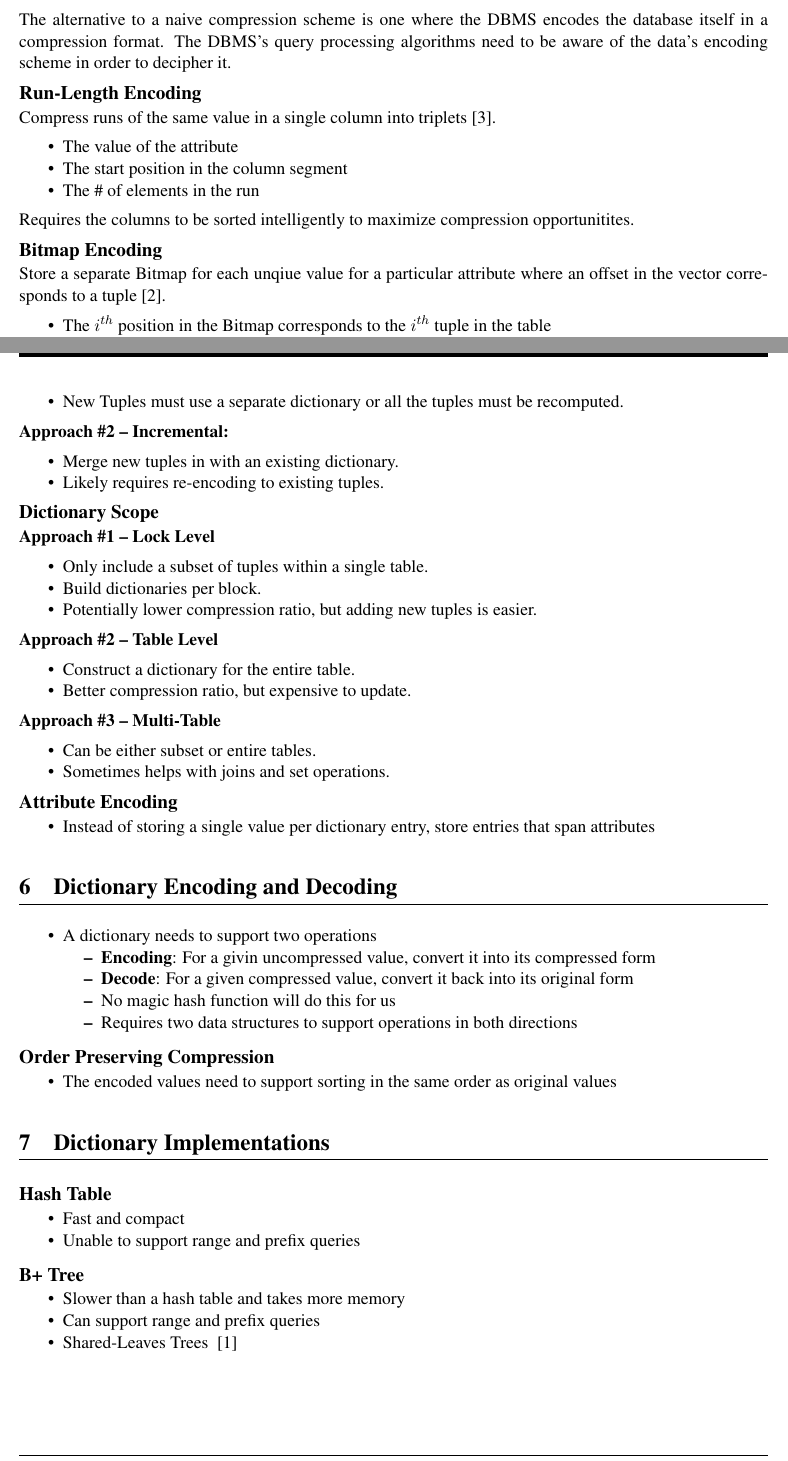
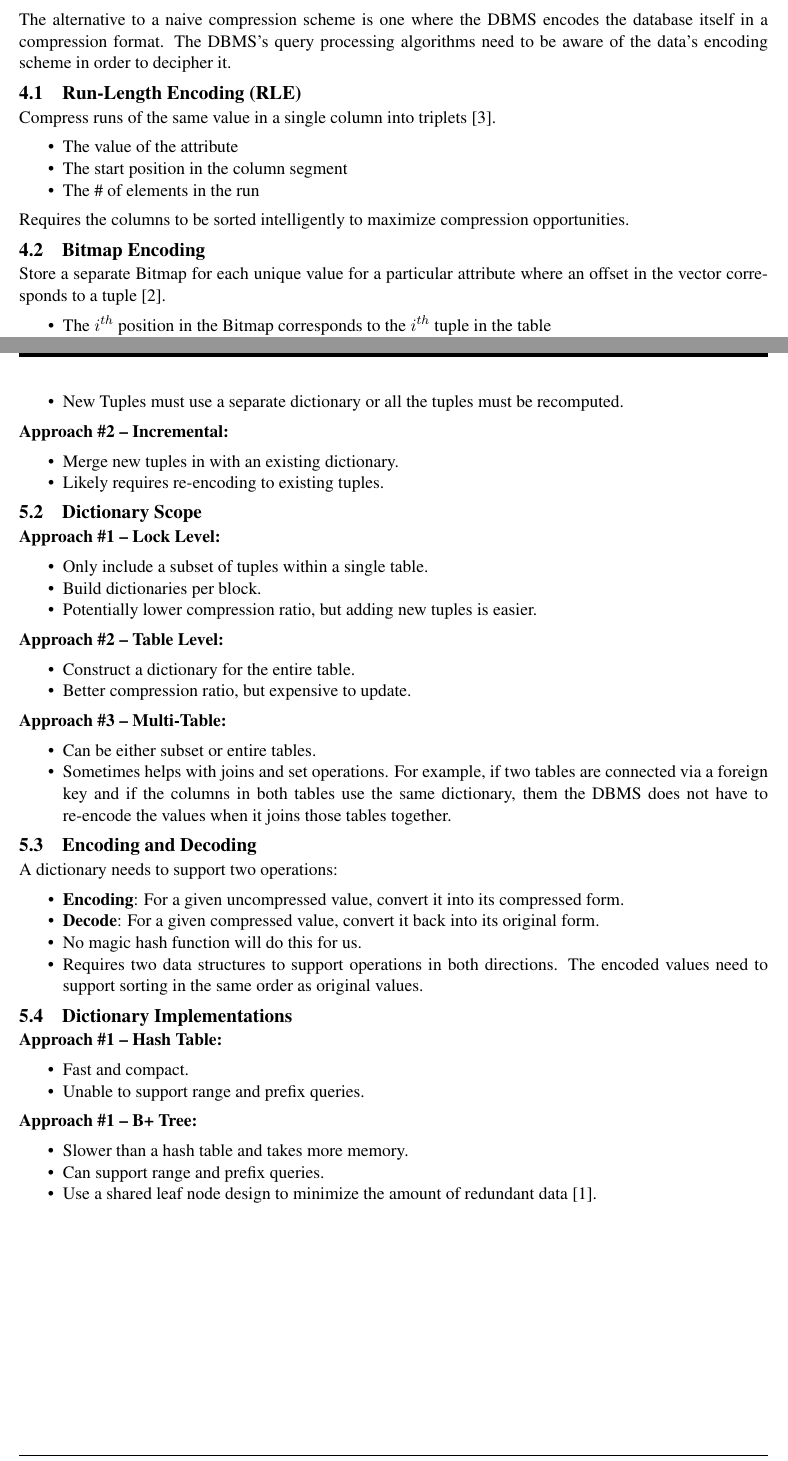
Before and after one commit to cq2li/adv-db-notes, a LaTeX document (11-compression/11-compression.tex): two parts of pages 3 and 4 of 5, joined at a grey line, cut so that both start at the same text. Compiled offline with pdfLaTeX.

Commit message:
Checkpoint from commodus

```diff
--- a/11-compression/11-compression.tex
+++ b/11-compression/11-compression.tex
@@ -194,20 +195,20 @@ encoding scheme in order to decipher it.
 %% ----------------------------------------------------
 %% Run-Length Encoding
 %% ----------------------------------------------------
-\subsection*{Run-Length Encoding}
+\subsection{Run-Length Encoding (RLE)}
 Compress runs of the same value in a single column into triplets~\cite{p31-roth}.
 \begin{itemize}
     \item The value of the attribute
     \item The start position in the column segment
     \item The \# of elements in the run
 \end{itemize}
-Requires the columns to be sorted intelligently to maximize compression opportunitites.
+Requires the columns to be sorted intelligently to maximize compression opportunities.
 
 %% ----------------------------------------------------
 %% Bitmap Encoding
 %% ----------------------------------------------------
-\subsection*{Bitmap Encoding}
-Store a separate Bitmap for each unqiue value for a particular attribute where an offset
+\subsection{Bitmap Encoding}
+Store a separate Bitmap for each unique value for a particular attribute where an offset
 in the vector corresponds to a tuple~\cite{franklin14}.
 \begin{itemize}
     \item The $i^{th}$ position in the Bitmap corresponds to the $i^{th}$ tuple in the table
@@ -274,9 +275,9 @@ A dictionary compression scheme needs to support fast encoding/decoding, as well
 %% ----------------------------------------------------
 %% Dictionary Scope
 %% ----------------------------------------------------
-\subsection*{Dictionary Scope}
+\subsection{Dictionary Scope}
 
-\textbf{Approach \#1 -- Lock Level}
+\textbf{Approach \#1 -- Lock Level:}
 \begin{itemize}
     \item
     Only include a subset of tuples within a single table.
@@ -288,7 +289,7 @@ A dictionary compression scheme needs to support fast encoding/decoding, as well
     Potentially lower compression ratio, but adding new tuples is easier.
 \end{itemize}
 
-\textbf{Approach \#2 -- Table Level}
+\textbf{Approach \#2 -- Table Level:}
 \begin{itemize}
     \item
     Construct a dictionary for the entire table.
@@ -297,48 +298,71 @@ A dictionary compression scheme needs to support fast encoding/decoding, as well
     Better compression ratio, but expensive to update.
 \end{itemize}
 
-\textbf{Approach \#3 -- Multi-Table}
+\textbf{Approach \#3 -- Multi-Table:}
 \begin{itemize}
     \item
     Can be either subset or entire tables.
 
     \item
     Sometimes helps with joins and set operations.
+    For example, if two tables are connected via a foreign key and if the columns in both
+    tables use the same dictionary, them the DBMS does not have to re-encode the values when it
+    joins those tables together.
 \end{itemize}
 
-    \subsection*{Attribute Encoding}
-    \begin{itemize}
-        \item Instead of storing a single value per dictionary entry, store entries that span attributes
-    \end{itemize}
+%% ----------------------------------------------------
+%% Dictionary Scope
+%% ----------------------------------------------------
+%     \subsection{Attribute Encoding}
+%     \begin{itemize}
+%         \item Instead of storing a single value per dictionary entry, store entries that span
+% attributes
+%     \end{itemize}
 
-\section{Dictionary Encoding and Decoding}
+%% ----------------------------------------------------
+%% Encoding and Decoding
+%% ----------------------------------------------------
+\subsection{Encoding and Decoding}
+A dictionary needs to support two operations:
 \begin{itemize}
-    \item A dictionary needs to support two operations
-    \begin{itemize}
-        \item \textbf{Encoding}: For a givin uncompressed value, convert it into its compressed form
-        \item \textbf{Decode}: For a given compressed value, convert it back into its original form
-        \item No magic hash function will do this for us
-        \item Requires two data structures to support operations in both directions
-    \end{itemize}
+    \item \textbf{Encoding}:
+    For a given uncompressed value, convert it into its compressed form.
+
+    \item \textbf{Decode}:
+    For a given compressed value, convert it back into its original form.
+
+    \item
+    No magic hash function will do this for us.
+
+    \item
+    Requires two data structures to support operations in both directions.
+    The encoded values need to support sorting in the same order as original values.
 \end{itemize}
 
-    \subsection*{Order Preserving Compression}
-    \begin{itemize}
-        \item The encoded values need to support sorting in the same order as original values
-    \end{itemize}
+%% ----------------------------------------------------
+%% Dictionary Implementations
+%% ----------------------------------------------------
+\subsection{Dictionary Implementations}
 
-\section{Dictionary Implementations}
-    \subsection*{Hash Table}
-    \begin{itemize}
-        \item Fast and compact
-        \item Unable to support range and prefix queries
-    \end{itemize}
-    \subsection*{B+ Tree}
-    \begin{itemize}
-        \item Slower than a hash table and takes more memory
-        \item Can support range and prefix queries
-        \item Shared-Leaves Trees ~\cite{p283-binnig}
-    \end{itemize}
+\textbf{Approach \#1 -- Hash Table:}
+\begin{itemize}
+    \item
+    Fast and compact.
+
+    \item
+    Unable to support range and prefix queries.
+\end{itemize}
+
+\textbf{Approach \#1 -- B+ Tree:}
+\begin{itemize}
+    \item
+    Slower than a hash table and takes more memory.
+    \item
+    Can support range and prefix queries.
+
+    \item
+    Use a shared leaf node design to minimize the amount of redundant data~\cite{p283-binnig}.
+\end{itemize}
 
 
 % ==================================================================
```
Also changed, not shown: 11-compression/11-compression.tex (29 more changed lines).
